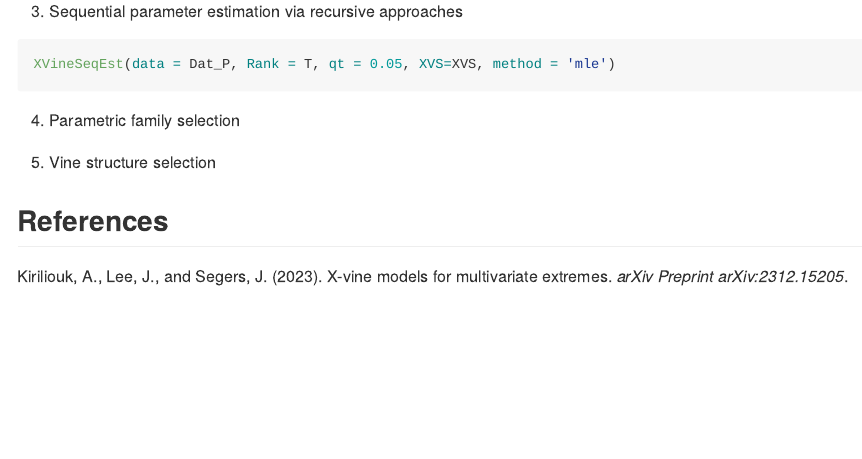
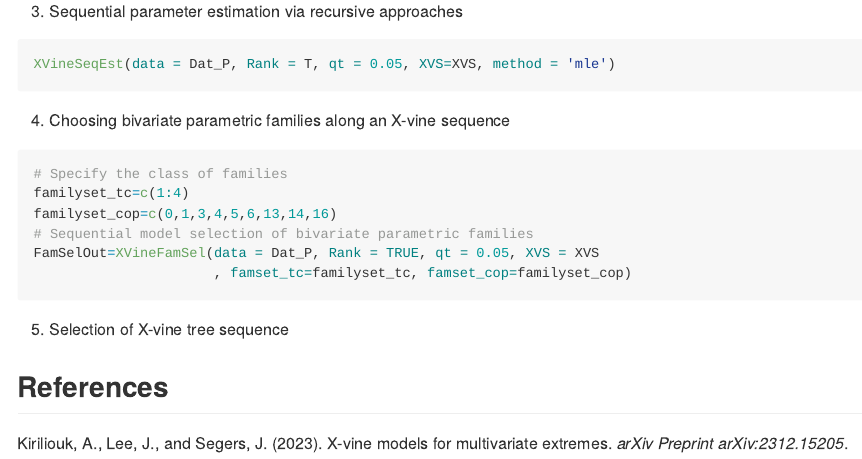
Before and after one commit to JeongjinLee88/Xvine, an R Markdown document (README.Rmd): the page in a window 1100 px wide, from 790 px down. The pictures show the output file README.md that the author committed with the source, drawn offline in the style of GitHub.

Commit message:
commit updates

````diff
--- a/README.Rmd
+++ b/README.Rmd
@@ -3,8 +3,8 @@ output:
   github_document:
     html_preview: false
 output_file: readme.md
-bibliography: sty/references.bib
-csl: ./sty/apa-no-ampersand.csl
+bibliography: inst/references.bib
+csl: ./inst/apa-no-ampersand.csl
 ---
 
 # X-vine models for multivariate extremes
@@ -44,13 +44,18 @@ Dat_P=ParetoSim(n = 2000, XVS = XVS) # Pareto scale
 XVineSeqEst(data = Dat_P, Rank = T, qt = 0.05, XVS=XVS, method = 'mle')
 ```
 
-4. Parametric family selection
+4. Choosing bivariate parametric families along an X-vine sequence
 
 ```{r, eval=FALSE}
-
+# Specify the class of families
+familyset_tc=c(1:4)
+familyset_cop=c(0,1,3,4,5,6,13,14,16)
+# Sequential model selection of bivariate parametric families
+FamSelOut=XVineFamSel(data = Dat_P, Rank = TRUE, qt = 0.05, XVS = XVS
+                      , famset_tc=familyset_tc, famset_cop=familyset_cop)
 ```
 
-5. Vine structure selection
+5. Selection of X-vine tree sequence
 
 ```{r, eval=FALSE}
 
````
Also changed, not shown: README.md.
